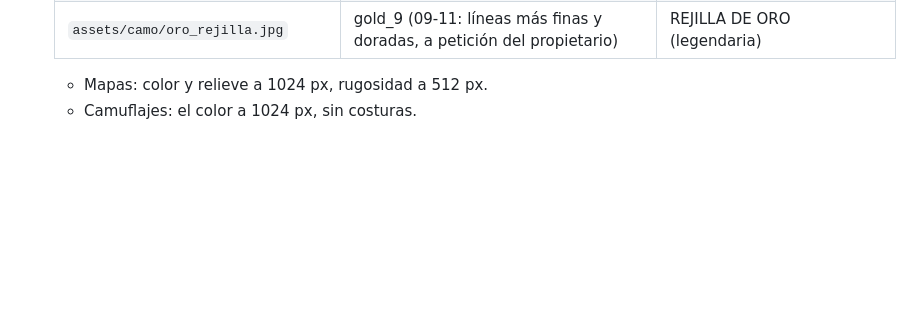
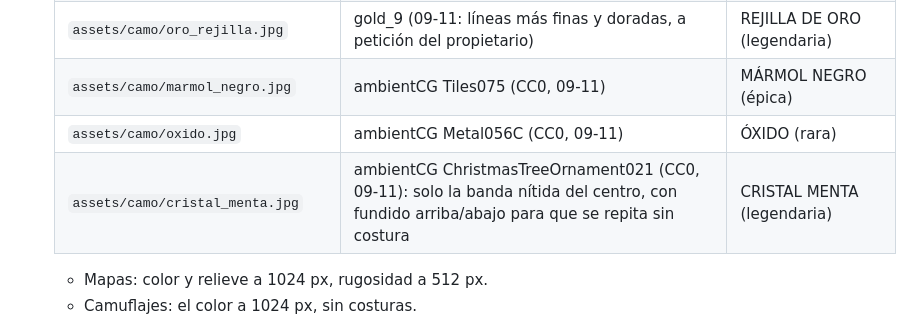
Before and after one commit to Hamza189/SNIPER-1VS1, a Markdown page: docs/ASSETS-3D.md, the part around the change. Rendered like a GitHub page; blank space fills up the shorter version.

```diff
--- a/docs/ASSETS-3D.md
+++ b/docs/ASSETS-3D.md
@@ -796,6 +796,9 @@ rifle, ahora 8× fijo) sigue siendo la de por defecto.
   | `assets/camo/panal.jpg` | Carbon_fiber_9 (hexágonos) | PANAL DE CARBONO (épica) |
   | `assets/camo/oro_pulido.jpg` | gold_1 | ORO PULIDO (legendaria) |
   | `assets/camo/oro_rejilla.jpg` | gold_9 (09-11: líneas más finas y doradas, a petición del propietario) | REJILLA DE ORO (legendaria) |
+  | `assets/camo/marmol_negro.jpg` | ambientCG Tiles075 (CC0, 09-11) | MÁRMOL NEGRO (épica) |
+  | `assets/camo/oxido.jpg` | ambientCG Metal056C (CC0, 09-11) | ÓXIDO (rara) |
+  | `assets/camo/cristal_menta.jpg` | ambientCG ChristmasTreeOrnament021 (CC0, 09-11): solo la banda nítida del centro, con fundido arriba/abajo para que se repita sin costura | CRISTAL MENTA (legendaria) |
 
   - Mapas: color y relieve a 1024 px, rugosidad a 512 px.
   - Camuflajes: el color a 1024 px, sin costuras.
```
Also changed, not shown: docs/claude-code/SNIPER_DUEL_DECISIONS_LOG.md (+14 -0 lines), assets/armas/furia12/retrato.jpg (added), assets/armas/vibora9/retrato.jpg (added), assets/camo/cristal_menta.jpg (added), assets/camo/marmol_negro.jpg (added), assets/camo/oxido.jpg (added), 6 other files.
